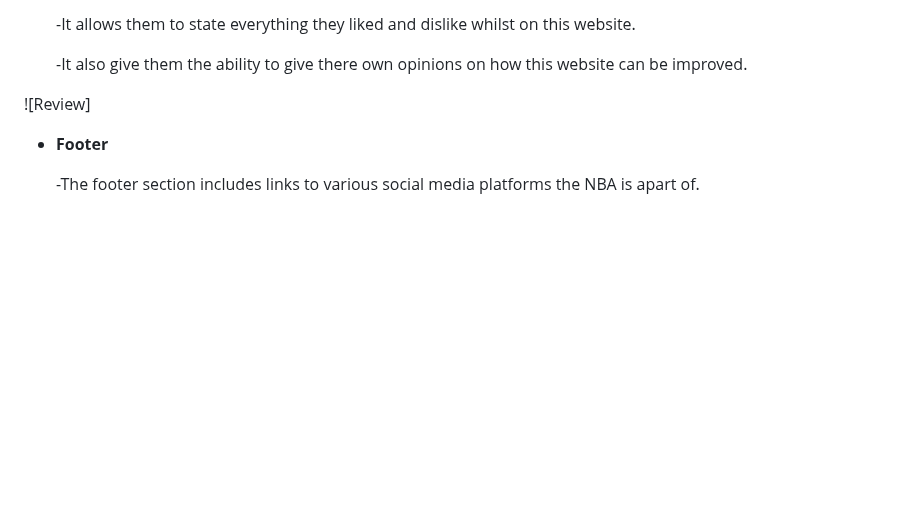
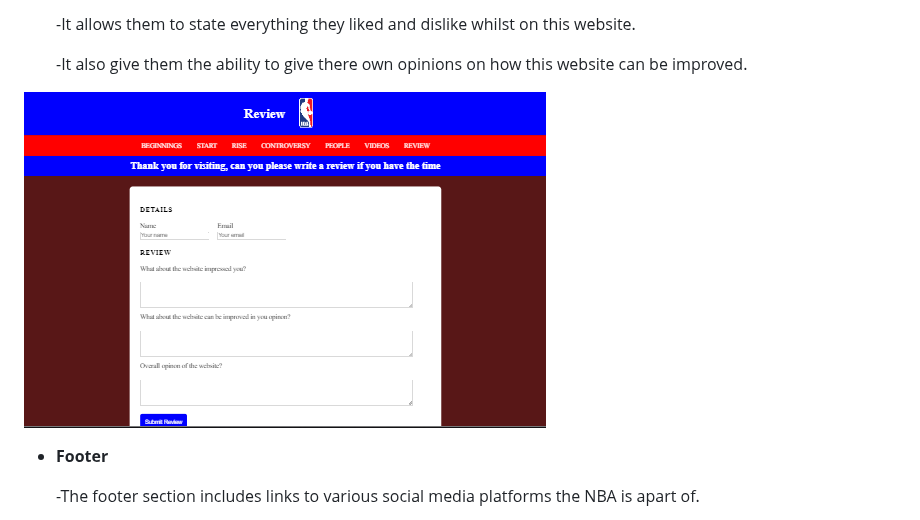
Before and after one commit to UloE-G/History-Of-NBA, a Markdown page: README.md, the part around the change. Drawn GitHub-style; blank space fills up the shorter version.

Commit message:
feat:added Review image

```diff
--- a/README.md
+++ b/README.md
@@ -71,7 +71,7 @@ This section goes over the different parts of this project. An explaination will
 
   -It also give them the ability to give there own opinions on how this website can be improved.
 
-![Review]
+![Review](assets/images/review.png)
 
 - __Footer__
 
```
